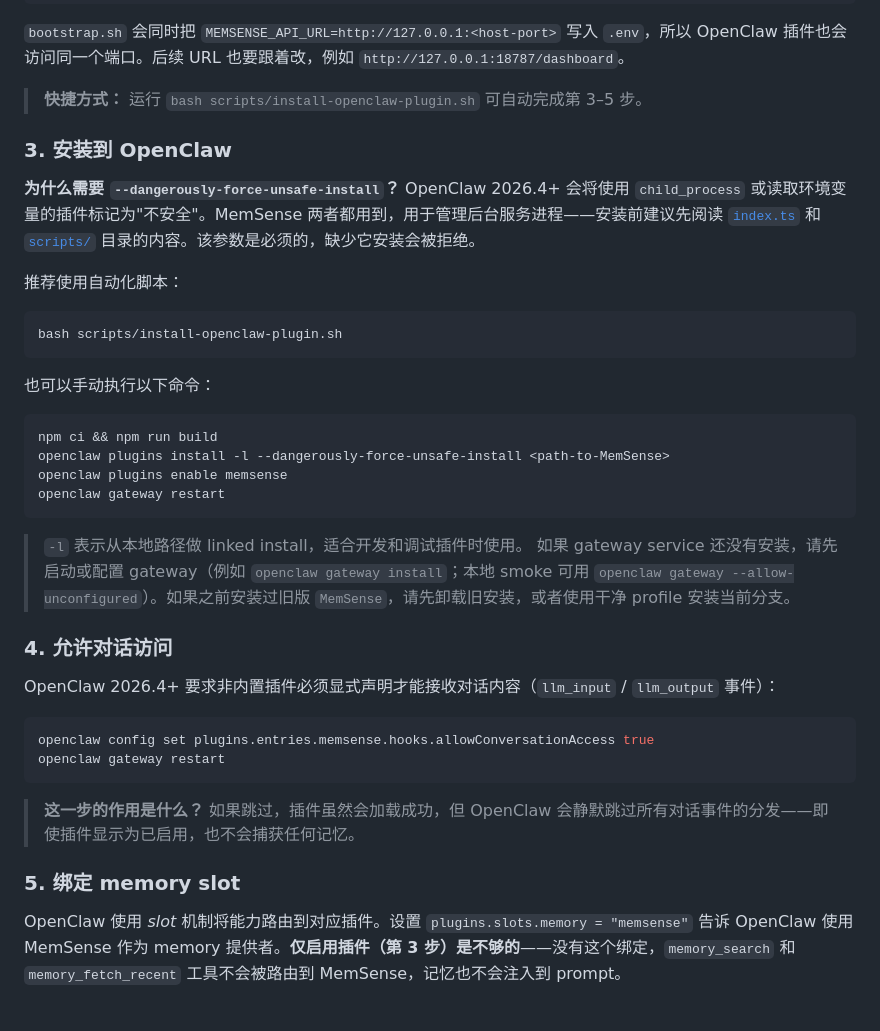
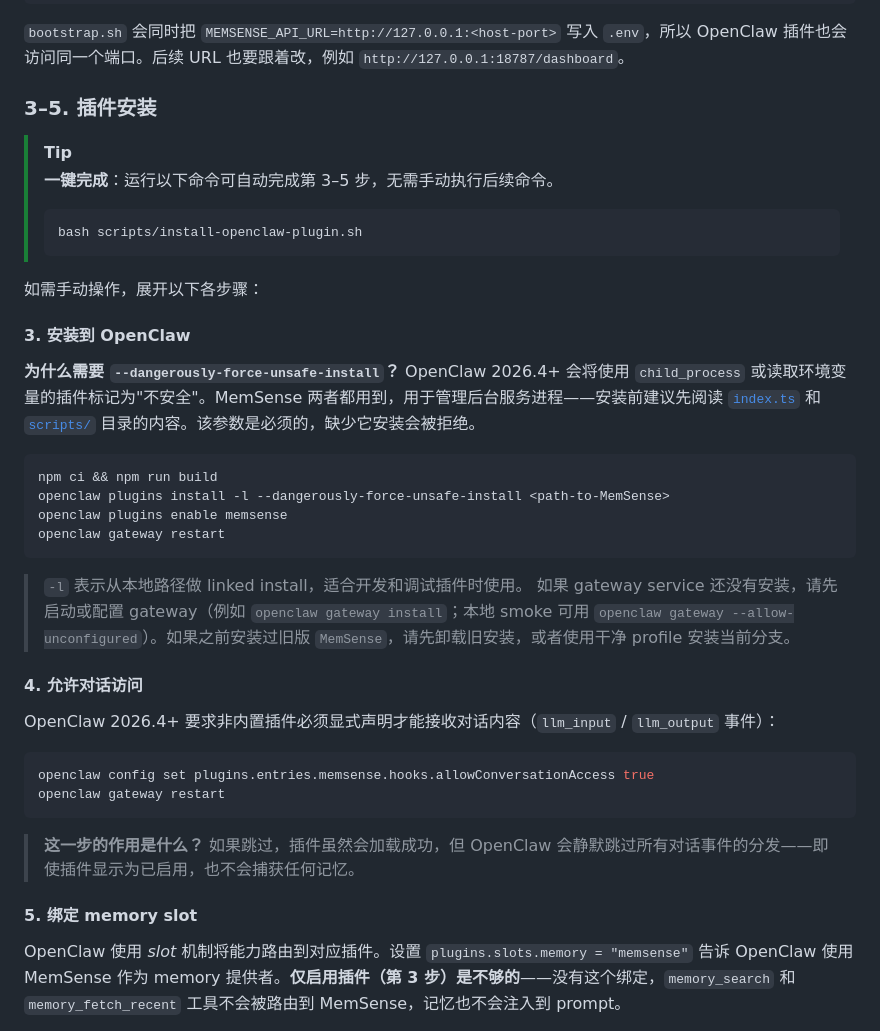
Before and after one commit to OpenSenseNova/MemSense, a Markdown page: README.zh-CN.md, the part around the change. Drawn GitHub-style; folded sections open.

````diff
--- a/README.zh-CN.md
+++ b/README.zh-CN.md
@@ -114,19 +114,19 @@ MEMSENSE_HOST_PORT=18787 bash scripts/bootstrap.sh local
 
 </details>
 
-> **快捷方式：** 运行 `bash scripts/install-openclaw-plugin.sh` 可自动完成第 3–5 步。
+### 3–5. 插件安装
 
-### 3. 安装到 OpenClaw
+> [!TIP]
+> **一键完成**：运行以下命令可自动完成第 3–5 步，无需手动执行后续命令。
+> ```bash
+> bash scripts/install-openclaw-plugin.sh
+> ```
+
+如需手动操作，展开以下各步骤：
+
+#### 3. 安装到 OpenClaw
 
 **为什么需要 `--dangerously-force-unsafe-install`？** OpenClaw 2026.4+ 会将使用 `child_process` 或读取环境变量的插件标记为"不安全"。MemSense 两者都用到，用于管理后台服务进程——安装前建议先阅读 [`index.ts`](index.ts) 和 [`scripts/`](scripts/) 目录的内容。该参数是必须的，缺少它安装会被拒绝。
-
-推荐使用自动化脚本：
-
-```bash
-bash scripts/install-openclaw-plugin.sh
-```
-
-也可以手动执行以下命令：
 
 ```bash
 npm ci && npm run build
@@ -138,7 +138,7 @@ openclaw gateway restart
 > `-l` 表示从本地路径做 linked install，适合开发和调试插件时使用。
 > 如果 gateway service 还没有安装，请先启动或配置 gateway（例如 `openclaw gateway install`；本地 smoke 可用 `openclaw gateway --allow-unconfigured`）。如果之前安装过旧版 `MemSense`，请先卸载旧安装，或者使用干净 profile 安装当前分支。
 
-### 4. 允许对话访问
+#### 4. 允许对话访问
 
 OpenClaw 2026.4+ 要求非内置插件必须显式声明才能接收对话内容（`llm_input` / `llm_output` 事件）：
 
@@ -149,7 +149,7 @@ openclaw gateway restart
 
 > **这一步的作用是什么？** 如果跳过，插件虽然会加载成功，但 OpenClaw 会静默跳过所有对话事件的分发——即使插件显示为已启用，也不会捕获任何记忆。
 
-### 5. 绑定 memory slot
+#### 5. 绑定 memory slot
 
 OpenClaw 使用 *slot* 机制将能力路由到对应插件。设置 `plugins.slots.memory = "memsense"` 告诉 OpenClaw 使用 MemSense 作为 memory 提供者。**仅启用插件（第 3 步）是不够的**——没有这个绑定，`memory_search` 和 `memory_fetch_recent` 工具不会被路由到 MemSense，记忆也不会注入到 prompt。
 
````
Also changed, not shown: README.md (+12 -12 lines).
